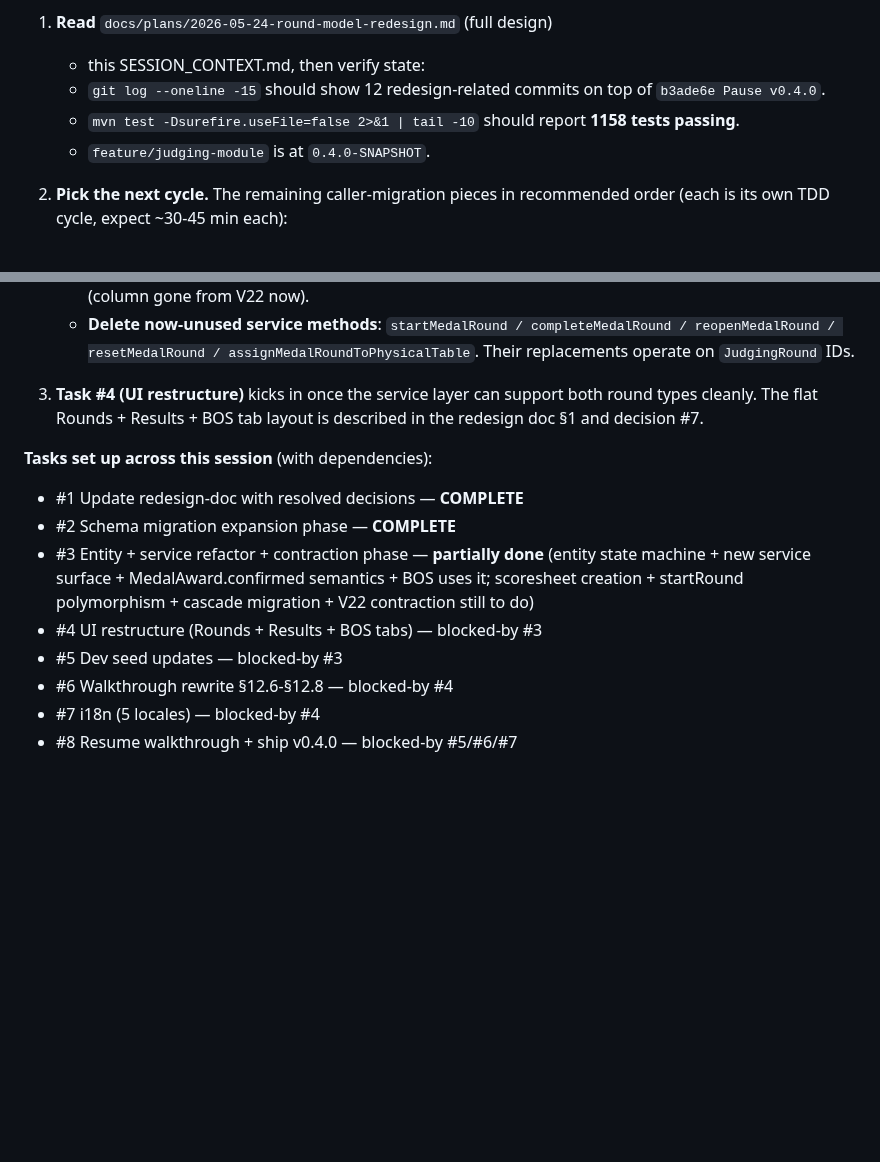
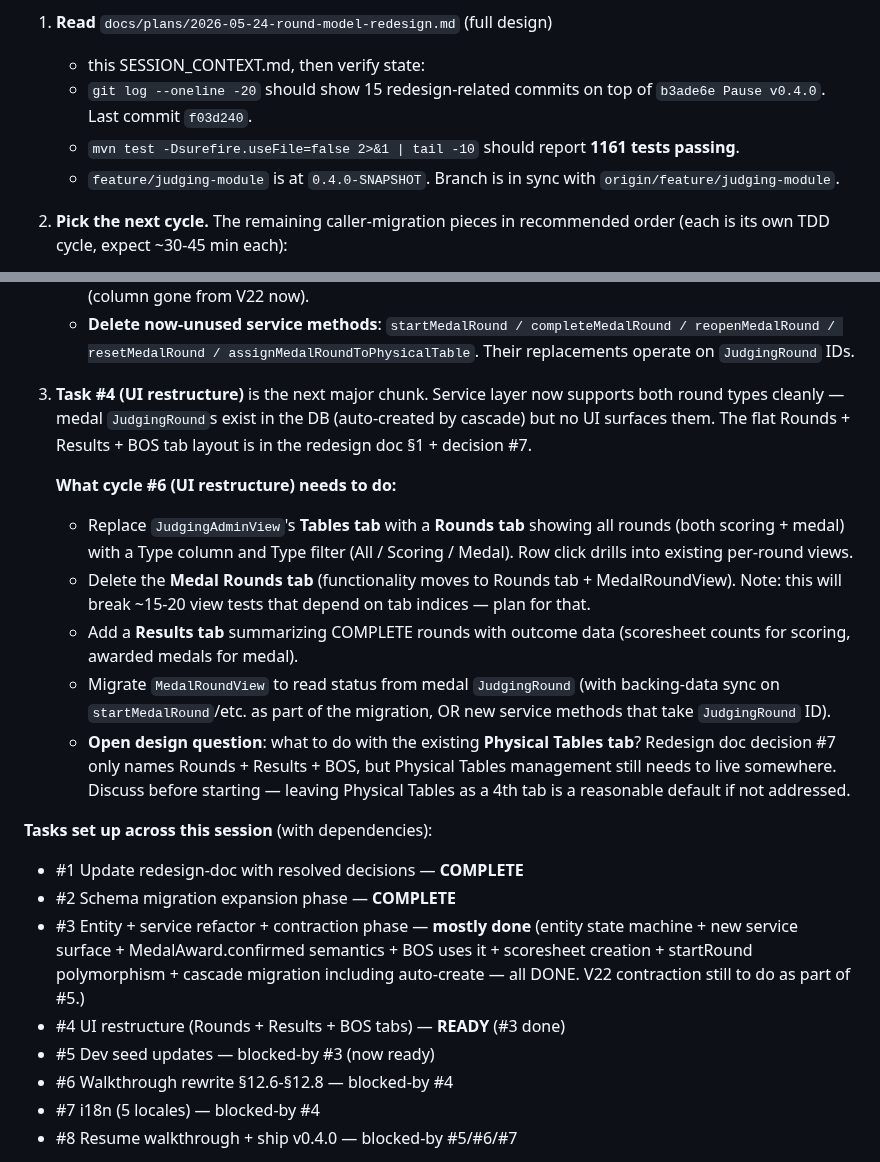
Before and after one commit to guisil/meads, a Markdown page: docs/SESSION_CONTEXT.md, 2 parts joined by grey strips. Rendered like a GitHub page; blank space fills up the shorter version.

Commit message:
SESSION_CONTEXT: handoff for cycle #6 (UI restructure)
Updates the "Next session" section with the post-cascade state:
- Task #3 is mostly done; service layer fully supports both round types.
- Medal JudgingRounds exist in the DB (auto-created by cascade) but no
  UI surfaces them yet.
- Cycle #6 is the next major chunk — flat Rounds + Results + BOS tab
  layout. Notes what cycle #6 needs to do, including an open design
  question on what to do with the existing Physical Tables tab.

Test count: 1158 → 1161. Last commit before this: f03d240.

```diff
--- a/docs/SESSION_CONTEXT.md
+++ b/docs/SESSION_CONTEXT.md
@@ -408,11 +408,12 @@ What landed:
 
 1. **Read** `docs/plans/2026-05-24-round-model-redesign.md` (full design)
    + this SESSION_CONTEXT.md, then verify state:
-   - `git log --oneline -15` should show 12 redesign-related commits
-     on top of `b3ade6e Pause v0.4.0`.
+   - `git log --oneline -20` should show 15 redesign-related commits
+     on top of `b3ade6e Pause v0.4.0`. Last commit `f03d240`.
    - `mvn test -Dsurefire.useFile=false 2>&1 | tail -10` should report
-     **1158 tests passing**.
-   - `feature/judging-module` is at `0.4.0-SNAPSHOT`.
+     **1161 tests passing**.
+   - `feature/judging-module` is at `0.4.0-SNAPSHOT`. Branch is in
+     sync with `origin/feature/judging-module`.
 
 2. **Pick the next cycle.** The remaining caller-migration pieces in
    recommended order (each is its own TDD cycle, expect ~30-45 min each):
@@ -462,19 +463,41 @@ What landed:
      assignMedalRoundToPhysicalTable`. Their replacements operate on
      `JudgingRound` IDs.
 
-3. **Task #4 (UI restructure)** kicks in once the service layer can
-   support both round types cleanly. The flat Rounds + Results + BOS
-   tab layout is described in the redesign doc §1 and decision #7.
+3. **Task #4 (UI restructure)** is the next major chunk. Service layer
+   now supports both round types cleanly — medal `JudgingRound`s exist
+   in the DB (auto-created by cascade) but no UI surfaces them.
+   The flat Rounds + Results + BOS tab layout is in the redesign doc
+   §1 + decision #7.
+
+   **What cycle #6 (UI restructure) needs to do:**
+   - Replace `JudgingAdminView`'s **Tables tab** with a **Rounds tab**
+     showing all rounds (both scoring + medal) with a Type column and
+     Type filter (All / Scoring / Medal). Row click drills into
+     existing per-round views.
+   - Delete the **Medal Rounds tab** (functionality moves to Rounds tab +
+     MedalRoundView). Note: this will break ~15-20 view tests that
+     depend on tab indices — plan for that.
+   - Add a **Results tab** summarizing COMPLETE rounds with outcome data
+     (scoresheet counts for scoring, awarded medals for medal).
+   - Migrate `MedalRoundView` to read status from medal `JudgingRound`
+     (with backing-data sync on `startMedalRound`/etc. as part of the
+     migration, OR new service methods that take `JudgingRound` ID).
+   - **Open design question**: what to do with the existing **Physical
+     Tables tab**? Redesign doc decision #7 only names Rounds + Results +
+     BOS, but Physical Tables management still needs to live somewhere.
+     Discuss before starting — leaving Physical Tables as a 4th tab is
+     a reasonable default if not addressed.
 
 **Tasks set up across this session** (with dependencies):
 - #1 Update redesign-doc with resolved decisions — **COMPLETE**
 - #2 Schema migration expansion phase — **COMPLETE**
-- #3 Entity + service refactor + contraction phase — **partially done**
+- #3 Entity + service refactor + contraction phase — **mostly done**
   (entity state machine + new service surface + MedalAward.confirmed
-  semantics + BOS uses it; scoresheet creation + startRound polymorphism +
-  cascade migration + V22 contraction still to do)
-- #4 UI restructure (Rounds + Results + BOS tabs) — blocked-by #3
-- #5 Dev seed updates — blocked-by #3
+  semantics + BOS uses it + scoresheet creation + startRound polymorphism +
+  cascade migration including auto-create — all DONE. V22 contraction
+  still to do as part of #5.)
+- #4 UI restructure (Rounds + Results + BOS tabs) — **READY** (#3 done)
+- #5 Dev seed updates — blocked-by #3 (now ready)
 - #6 Walkthrough rewrite §12.6-§12.8 — blocked-by #4
 - #7 i18n (5 locales) — blocked-by #4
 - #8 Resume walkthrough + ship v0.4.0 — blocked-by #5/#6/#7
```
